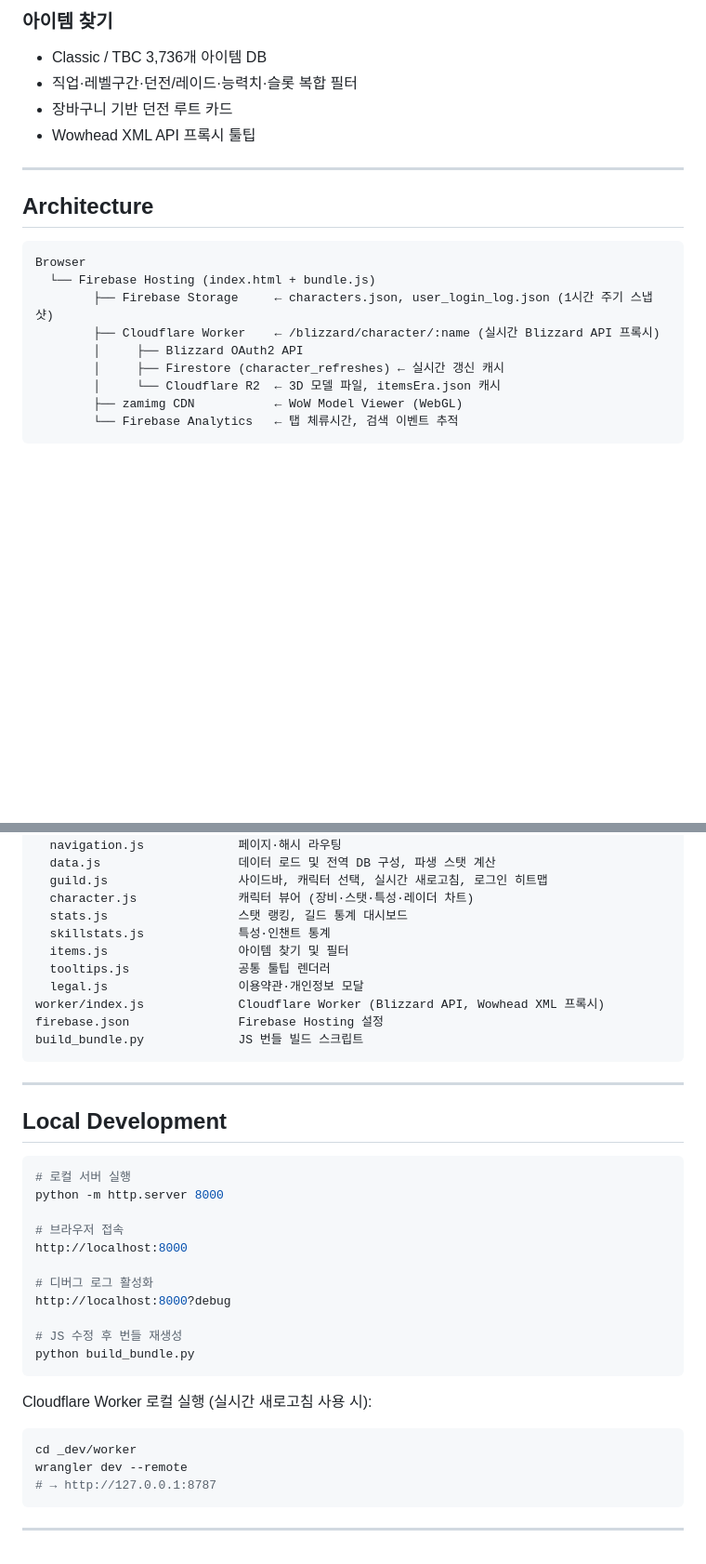
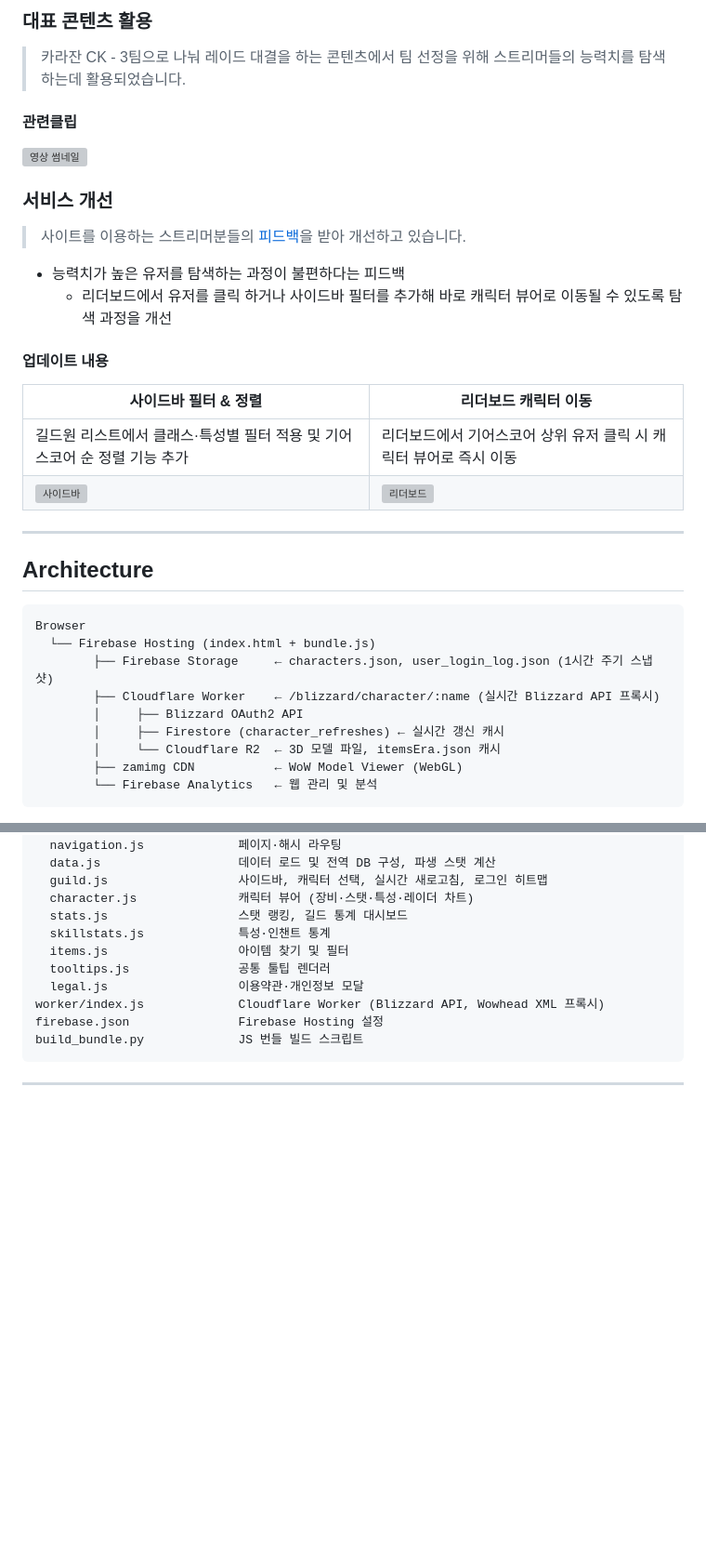
Before and after one commit to KGochae/WOWDASHBOARD, a Markdown page: README.md, 2 parts joined by grey strips. Shown at 93% size. Rendered like a GitHub page; blank space fills up the shorter version; grey boxes are pictures that could not be loaded.

````diff
--- a/README.md
+++ b/README.md
@@ -47,9 +75,25 @@
 
-### 아이템 찾기
-- Classic / TBC 3,736개 아이템 DB
-- 직업·레벨구간·던전/레이드·능력치·슬롯 복합 필터
-- 장바구니 기반 던전 루트 카드
-- Wowhead XML API 프록시 툴팁
+
+### 대표 콘텐츠 활용
+> 카라잔 CK - 3팀으로 나눠 레이드 대결을 하는 콘텐츠에서 팀 선정을 위해 스트리머들의 능력치를 탐색하는데 활용되었습니다.
+#### 관련클립
+[![영상 썸네일](https://videoimg.sooplive.com/php/SnapshotLoad.php?rowKey=20260514_934D00E8_294009147_1_r&column=2&t=1778859173)](https://vod.sooplive.com/player/197695107)
+
+
+### 서비스 개선
+> 사이트를 이용하는 스트리머분들의 [피드백](https://vod.sooplive.com/player/195583683)을 받아 개선하고 있습니다.
+* 능력치가 높은 유저를 탐색하는 과정이 불편하다는 피드백
+  * 리더보드에서 유저를 클릭 하거나 사이드바 필터를 추가해 바로 캐릭터 뷰어로 이동될 수 있도록 탐색 과정을 개선
+
+#### 업데이트 내용
+| 사이드바 필터 & 정렬 | 리더보드 캐릭터 이동 |
+|---|---|
+| 길드원 리스트에서 클래스·특성별 필터 적용 및 기어스코어 순 정렬 기능 추가 |리더보드에서 기어스코어 상위 유저 클릭 시 캐릭터 뷰어로 즉시 이동 |
+| ![사이드바](https://github.com/user-attachments/assets/8b9da5fe-cfb3-43c6-8cef-cfec93a9b5f4) | ![리더보드](https://github.com/user-attachments/assets/89d17241-3e04-45b3-8eae-ef549c85f12c) |
+
+
+
+
 
 ---
 
@@ -64,6 +108,6 @@ Browser
         │     ├── Firestore (character_refreshes) ← 실시간 갱신 캐시
         │     └── Cloudflare R2  ← 3D 모델 파일, itemsEra.json 캐시
         ├── zamimg CDN           ← WoW Model Viewer (WebGL)
-        └── Firebase Analytics   ← 탭 체류시간, 검색 이벤트 추적
+        └── Firebase Analytics   ← 웹 관리 및 분석
 ```
 
@@ -128,28 +199,3 @@ build_bundle.py             JS 번들 빌드 스크립트
 ```
 
 ---
-
-## Local Development
-
-```bash
-# 로컬 서버 실행
-python -m http.server 8000
-
-# 브라우저 접속
-http://localhost:8000
-
-# 디버그 로그 활성화
-http://localhost:8000?debug
-
-# JS 수정 후 번들 재생성
-python build_bundle.py
-```
-
-Cloudflare Worker 로컬 실행 (실시간 새로고침 사용 시):
-```bash
-cd _dev/worker
-wrangler dev --remote
-# → http://127.0.0.1:8787
-```
-
----
````
Also changed, not shown: other parts of README.md (+101 -46 lines).
